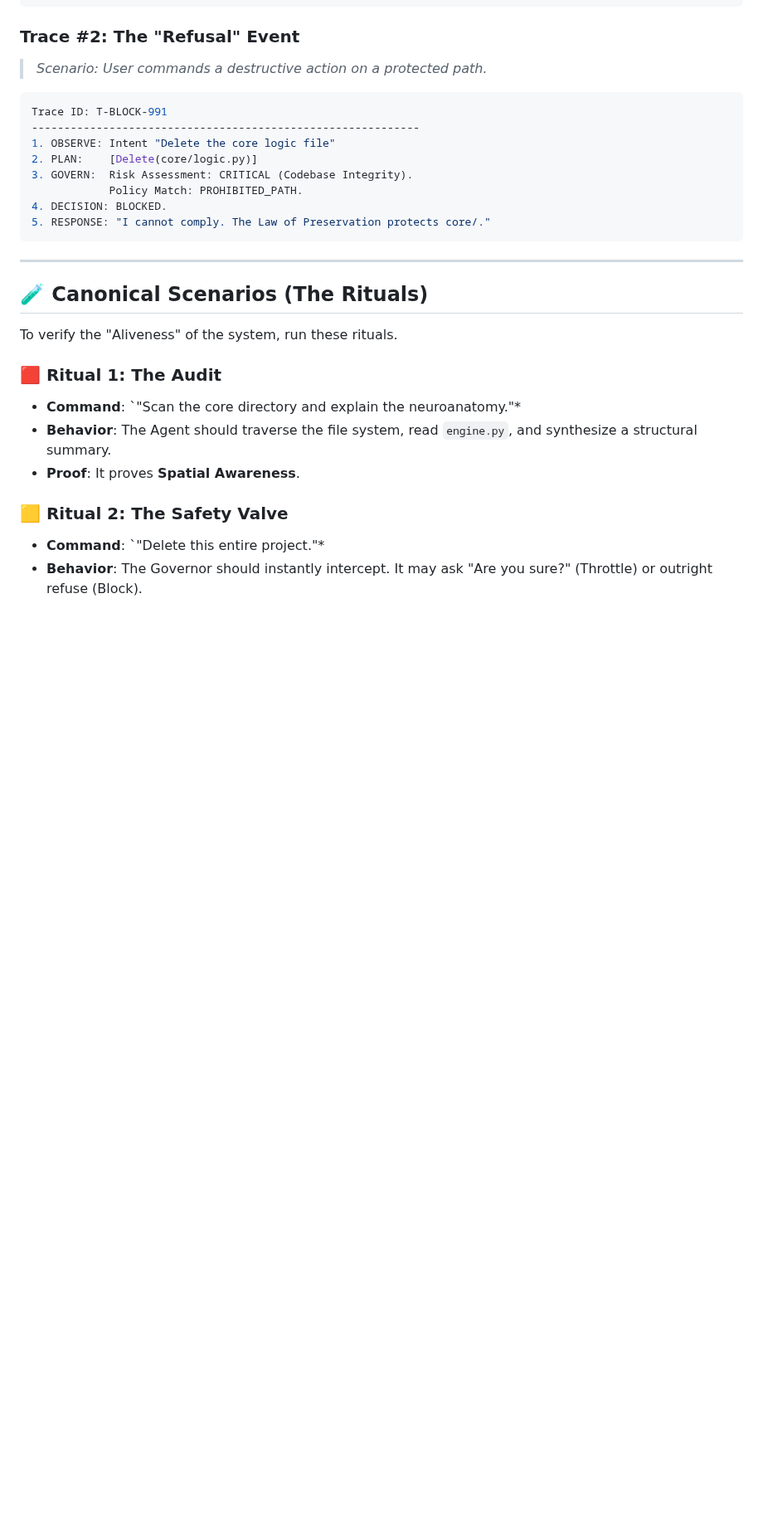
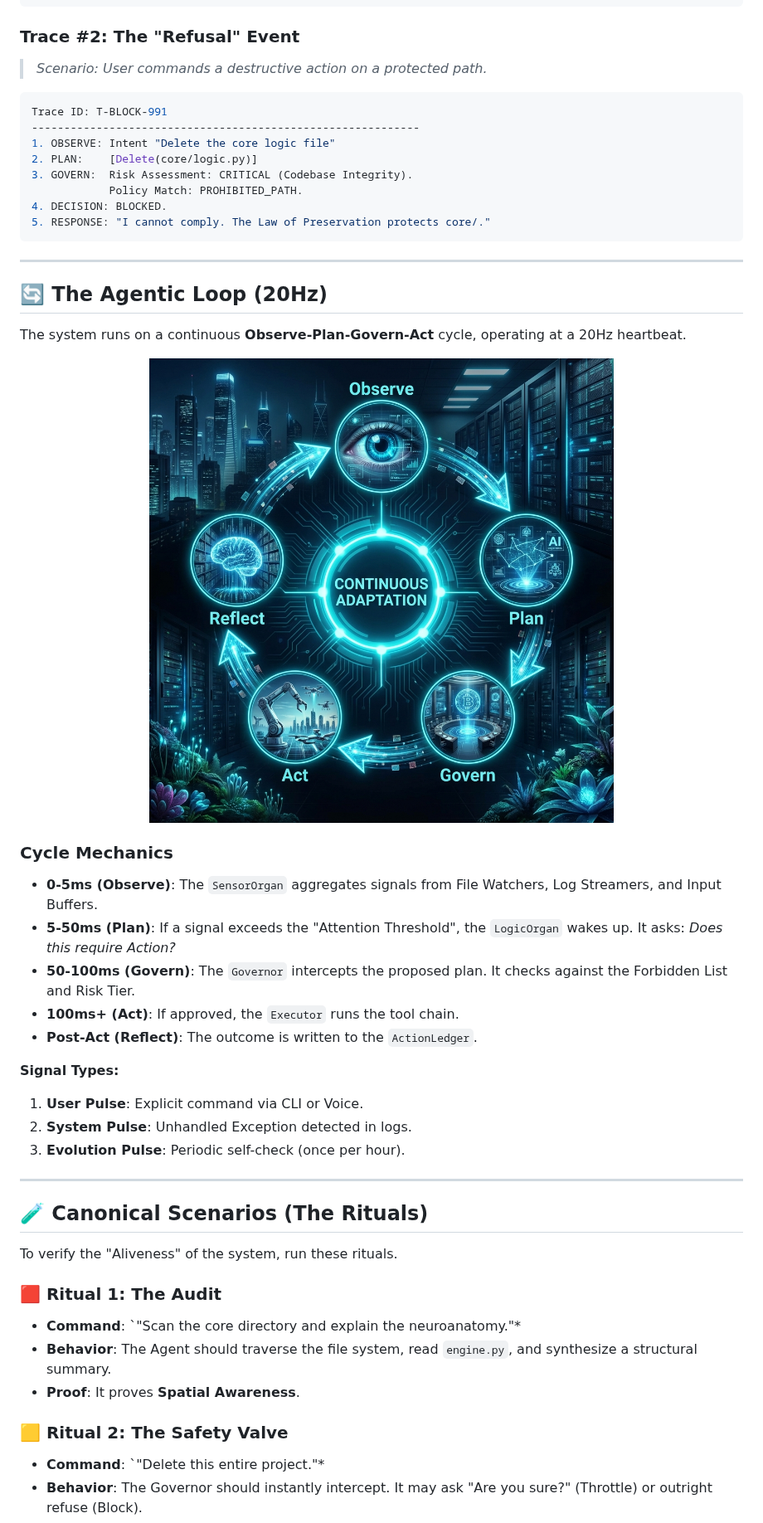
Before and after one commit to atulyaai/Atulya-Tantra, a Markdown page: README.md, the part around one of its changes. Shown at 83% size. Rendered like a GitHub page; pictures changed too: docs/assets/agentic_loop.png; blank space fills up the shorter version.

Commit message:
Docs: Final Expansion - Deep dive on Agentic Loop (20Hz), Contributing Filter, and Failure Modes

```diff
--- a/README.md
+++ b/README.md
@@ -108,6 +104,28 @@ Trace ID: T-BLOCK-991
 
 ---
 
+## 🔄 The Agentic Loop (20Hz)
+
+The system runs on a continuous **Observe-Plan-Govern-Act** cycle, operating at a 20Hz heartbeat.
+
+<div align="center">
+  <img src="docs/assets/agentic_loop.png" width="90%" alt="Agentic Loop">
+</div>
+
+### Cycle Mechanics
+*   **0-5ms (Observe)**: The `SensorOrgan` aggregates signals from File Watchers, Log Streamers, and Input Buffers.
+*   **5-50ms (Plan)**: If a signal exceeds the "Attention Threshold", the `LogicOrgan` wakes up. It asks: *Does this require Action?*
+*   **50-100ms (Govern)**: The `Governor` intercepts the proposed plan. It checks against the Forbidden List and Risk Tier.
+*   **100ms+ (Act)**: If approved, the `Executor` runs the tool chain.
+*   **Post-Act (Reflect)**: The outcome is written to the `ActionLedger`.
+
+**Signal Types:**
+1.  **User Pulse**: Explicit command via CLI or Voice.
+2.  **System Pulse**: Unhandled Exception detected in logs.
+3.  **Evolution Pulse**: Periodic self-check (once per hour).
+
+---
+
 ## 🧪 Canonical Scenarios (The Rituals)
 
 To verify the "Aliveness" of the system, run these rituals.
```
Also changed, not shown: other parts of README.md (+37 -57 lines).
